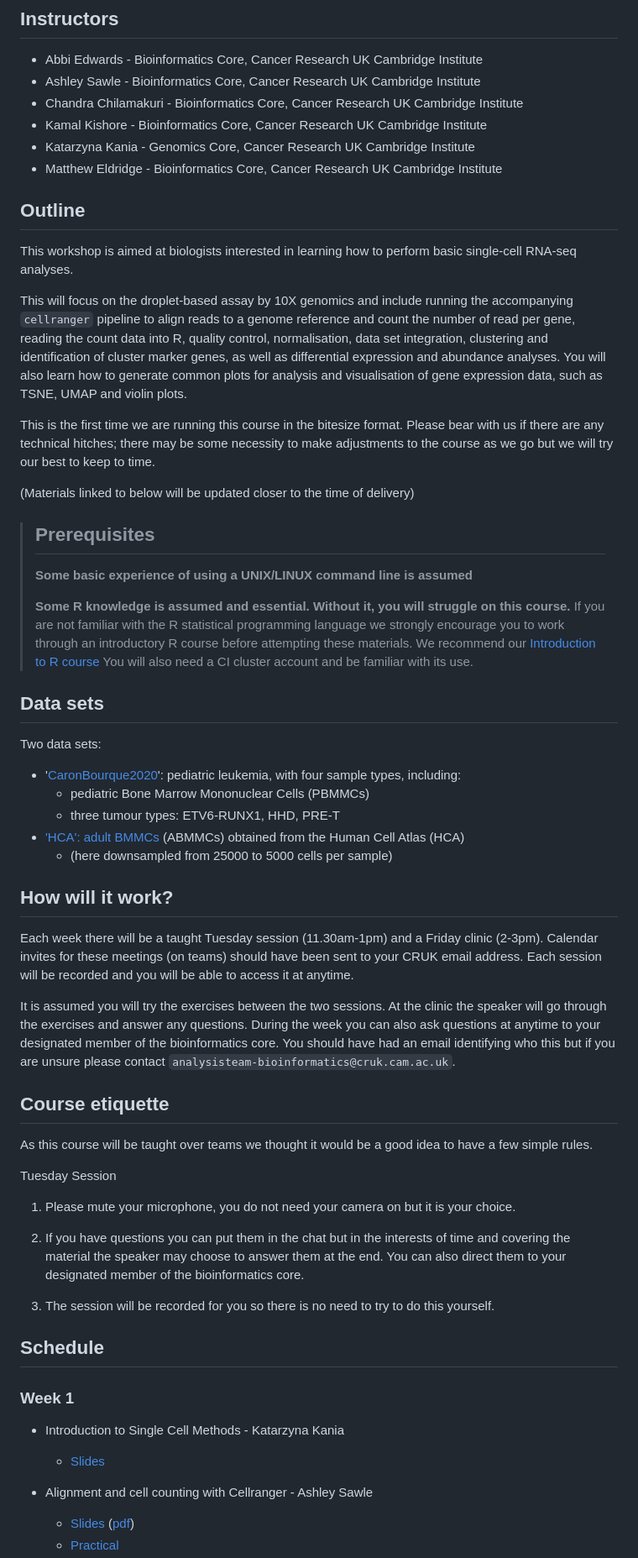
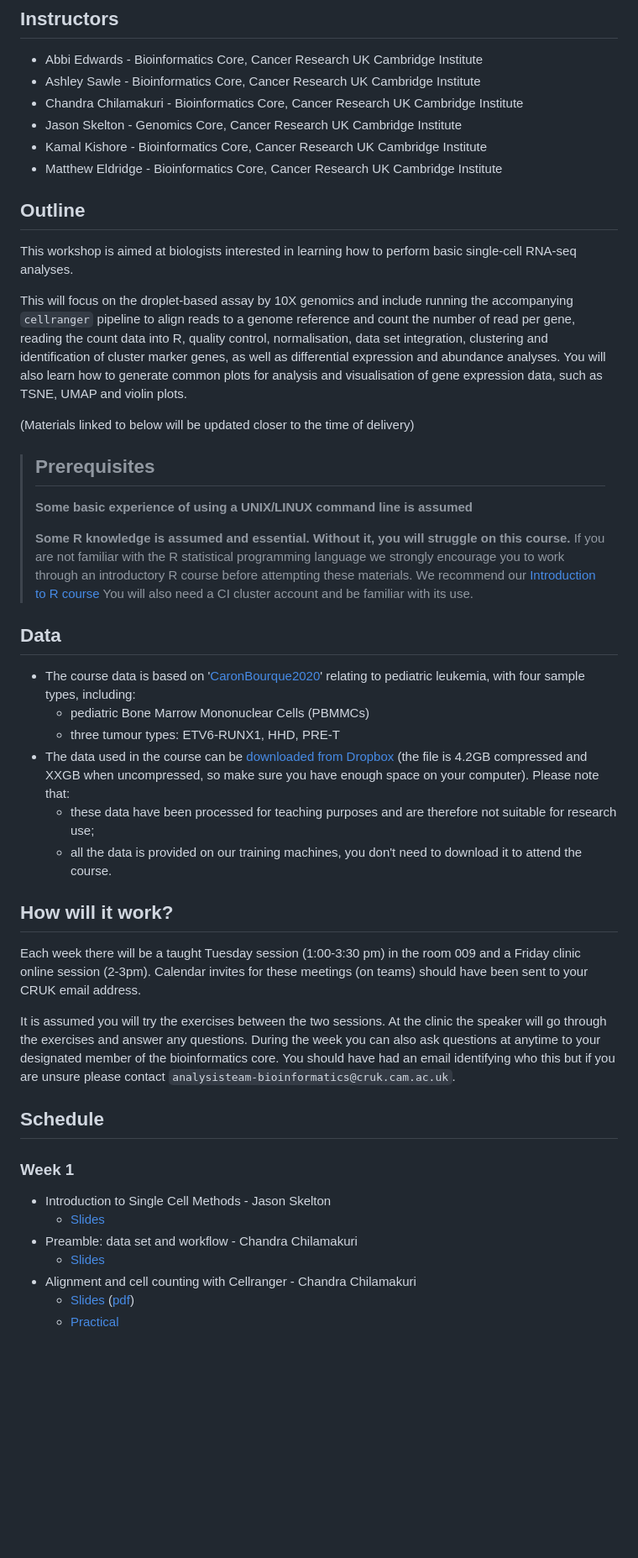
Before and after one commit to bioinformatics-core-shared-training/Bitesize_SingleCell_2024, a Markdown page: index.md, the part around one of its changes. Shown at 84% size. Drawn GitHub-style; blank space fills up the shorter version.

Commit message:
Adapted to week 1

```diff
--- a/index.md
+++ b/index.md
@@ -9,8 +9,8 @@
 * Abbi Edwards - Bioinformatics Core, Cancer Research UK Cambridge Institute
 * Ashley Sawle - Bioinformatics Core, Cancer Research UK Cambridge Institute
 * Chandra Chilamakuri - Bioinformatics Core, Cancer Research UK Cambridge Institute
+* Jason Skelton - Genomics Core, Cancer Research UK Cambridge Institute
 * Kamal Kishore - Bioinformatics Core, Cancer Research UK Cambridge Institute
-* Katarzyna Kania - Genomics Core, Cancer Research UK Cambridge Institute
 * Matthew Eldridge - Bioinformatics Core, Cancer Research UK Cambridge Institute
 
 
@@ -27,9 +27,6 @@ marker genes, as well as differential expression and abundance analyses.
 You will also learn how to generate common plots for analysis and visualisation
 of gene expression data, such as TSNE, UMAP and violin plots.
 
-This is the first time we are running this course in the bitesize format.
-Please bear with us if there are any technical hitches; there
-may be some necessity to make adjustments to the course as we go but we will try our best to keep to time.
 
 (Materials linked to below will be updated closer to the time of delivery)
 
@@ -45,41 +42,32 @@ may be some necessity to make adjustments to the course as we go but we will try
 > We recommend our [Introduction to R course](https://bioinformatics-core-shared-training.github.io/r-intro/)
 > You will also need a CI cluster account and be familiar with its use.
 
-## Data sets
+## Data
 
-Two data sets:
-
-* '[CaronBourque2020](https://www.nature.com/articles/s41598-020-64929-x)': pediatric leukemia, with four sample types, including:
+* The course data is based on '[CaronBourque2020](https://www.nature.com/articles/s41598-020-64929-x)'
+  relating to pediatric leukemia, with four sample types, including:
   * pediatric Bone Marrow Mononuclear Cells (PBMMCs)
   * three tumour types: ETV6-RUNX1, HHD, PRE-T
-* ['HCA': adult BMMCs](https://data.humancellatlas.org/explore/projects/cc95ff89-2e68-4a08-a234-480eca21ce79) (ABMMCs) obtained from the Human Cell Atlas (HCA)
-  * (here downsampled from 25000 to 5000 cells per sample)
+* The data used in the course can be [downloaded from Dropbox](https://www.dropbox.com/sh/qwxgat50tsg8m3r/AAAzQd5WXuEBGOFl3m4f5B1La?dl=1) (the file is 4.2GB compressed and XXGB when uncompressed, so make sure you have enough space on your computer). Please note that:
+  * these data have been processed for teaching purposes and are therefore not suitable for research use;
+  * all the data is provided on our training machines, you don't need to download it to attend the course.
+
 
 ## How will it work?
 
-Each week there will be a taught Tuesday session (11.30am-1pm) and a Friday clinic (2-3pm). Calendar invites for these meetings (on teams) should have been sent to your CRUK email address. Each session will be recorded and you will be able to access it at anytime.
+Each week there will be a taught Tuesday session (1:00-3:30 pm) in the room 009 and a Friday clinic online session (2-3pm). Calendar invites for these meetings (on teams) should have been sent to your CRUK email address.
 
 It is assumed you will try the exercises between the two sessions. At the clinic the speaker will go through the exercises and answer any questions. During the week you can also ask questions at anytime to your designated member of the bioinformatics core. You should have had an email identifying who this but if you are unsure please contact `analysisteam-bioinformatics@cruk.cam.ac.uk`.
 
-## Course etiquette
-
-As this course will be taught over teams we thought it would be a good idea to have a few simple rules.
-
-Tuesday Session
-
-1. Please mute your microphone, you do not need your camera on but it is your choice.
-
-2. If you have questions you can put them in the chat but in the interests of time and covering the material the speaker may choose to answer them at the end. You can also direct them to your designated member of the bioinformatics core.
-
-3. The session will be recorded for you so there is no need to try to do this yourself.
 
 ## Schedule
 
 ### Week 1
 
-* Introduction to Single Cell Methods - Katarzyna Kania
+* Introduction to Single Cell Methods - Jason Skelton
   + [Slides](Slides/01_Introduction.pdf)
-
-* Alignment and cell counting with Cellranger - Ashley Sawle
+* Preamble: data set and workflow - Chandra Chilamakuri
+  + [Slides](Slides/02_PreambleSlides.html)
+* Alignment and cell counting with Cellranger - Chandra Chilamakuri
   + [Slides](Slides/03_CellRangerSlides.html) \([pdf](Slides/03_CellRangerSlides.pdf)\)
   + [Practical](Markdowns/03_CellRanger.html)
```
Also changed, not shown: other parts of index.md (+5 -1 lines).
